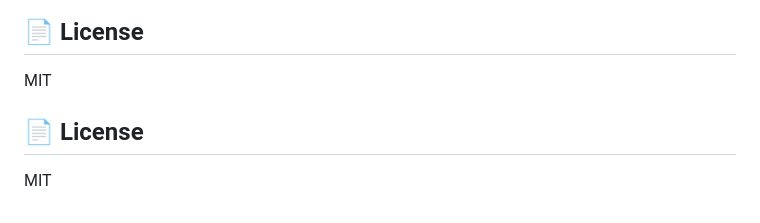
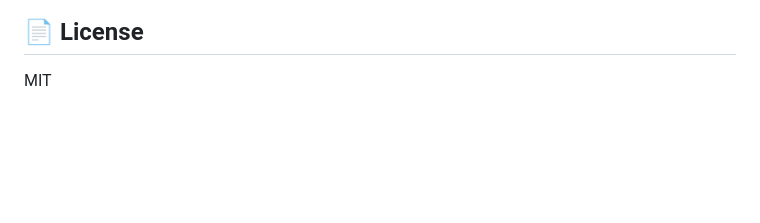
Before and after one commit to lucpattyn/quarksql, a Markdown page: README.md, the part around the change. Rendered like a GitHub page; blank space fills up the shorter version.

Commit message:
Update README MIT fix.md

```diff
--- a/README.md
+++ b/README.md
@@ -250,7 +250,3 @@ module.exports = api;
 ## 📄 License
 
 MIT
-
-## 📄 License
-
-MIT
```
